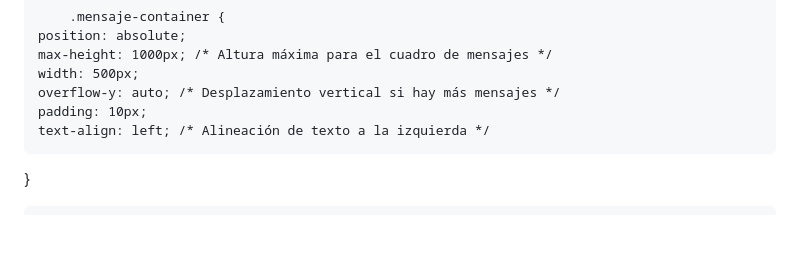
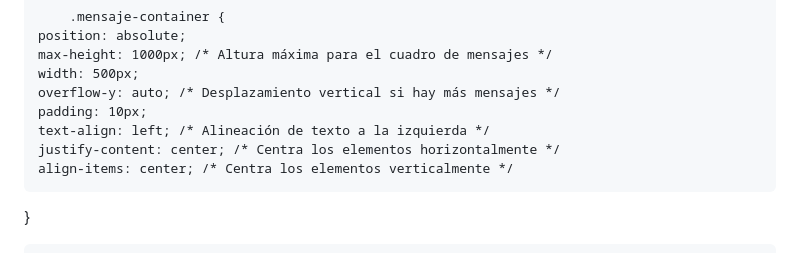
Before and after one commit to fred153/Proyecto-Salud-mental, a Markdown page: README.md, the part around the change. GitHub-like rendering; blank space fills up the shorter version.

```diff
--- a/README.md
+++ b/README.md
@@ -56,6 +56,8 @@
     overflow-y: auto; /* Desplazamiento vertical si hay más mensajes */
     padding: 10px;
     text-align: left; /* Alineación de texto a la izquierda */
+    justify-content: center; /* Centra los elementos horizontalmente */
+    align-items: center; /* Centra los elementos verticalmente */
 }
 
         .mensaje-usuario {
```
